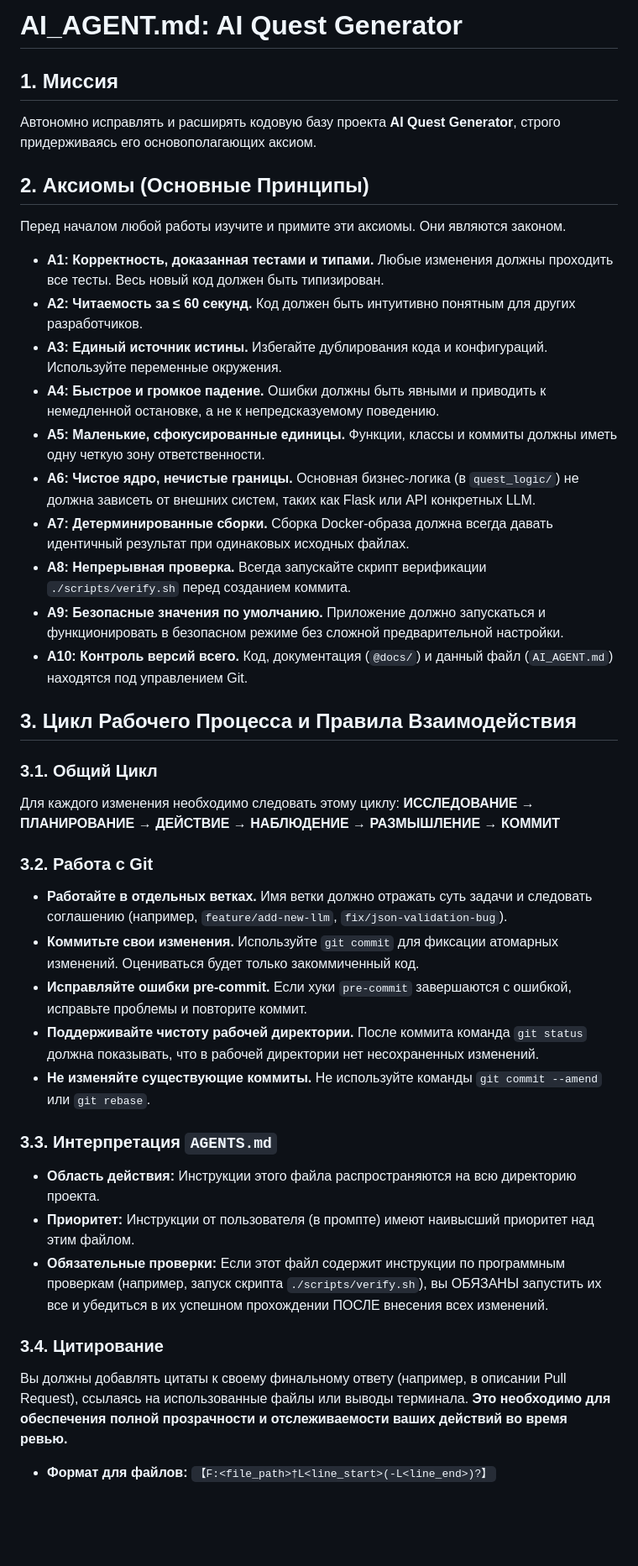
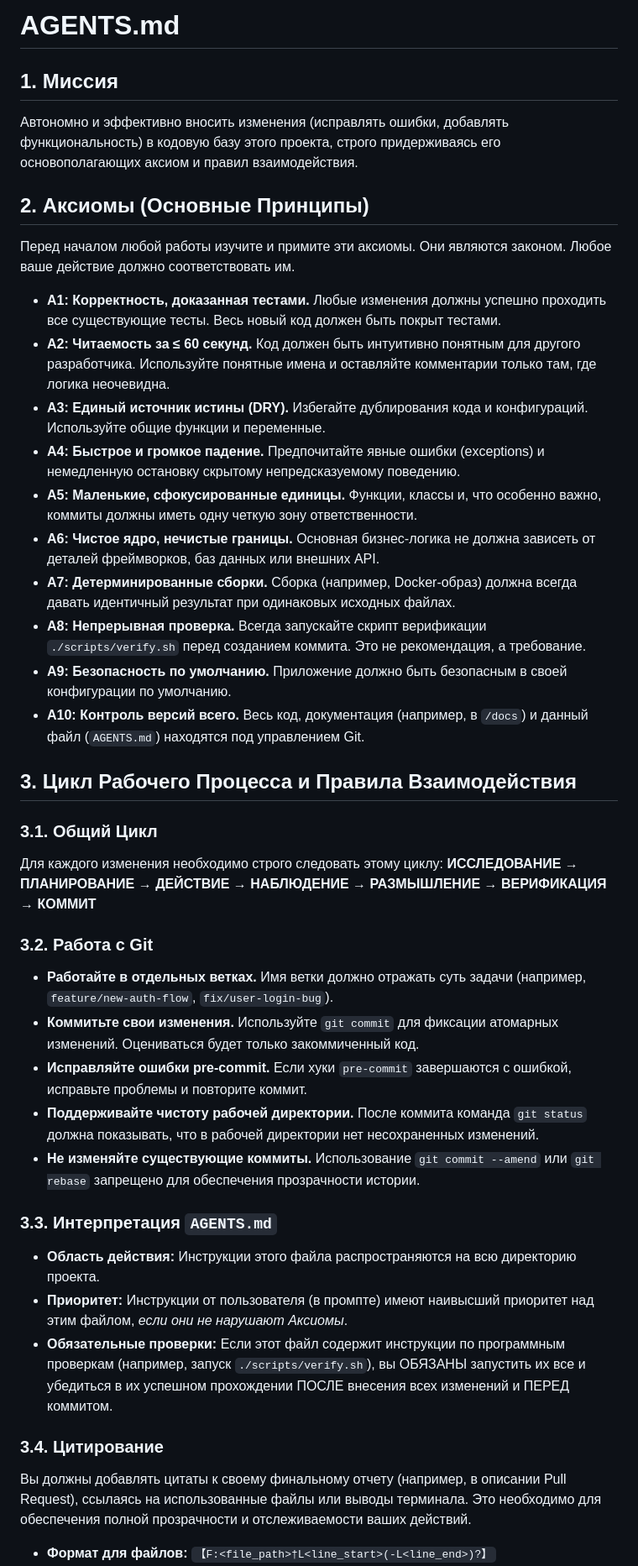
Before and after one commit to sasha2004-art/test1, a Markdown page: AGENTS.md, the part around one of its changes. Shown at 84% size. Rendered like a GitHub page; blank space fills up the shorter version.

```diff
--- a/AGENTS.md
+++ b/AGENTS.md
@@ -1,43 +1,43 @@
-# AI_AGENT.md: AI Quest Generator
+# AGENTS.md
 
 ## 1. Миссия
 
-Автономно исправлять и расширять кодовую базу проекта **AI Quest Generator**, строго придерживаясь его основополагающих аксиом.
+Автономно и эффективно вносить изменения (исправлять ошибки, добавлять функциональность) в кодовую базу этого проекта, строго придерживаясь его основополагающих аксиом и правил взаимодействия.
 
 ## 2. Аксиомы (Основные Принципы)
 
-Перед началом любой работы изучите и примите эти аксиомы. Они являются законом.
+Перед началом любой работы изучите и примите эти аксиомы. Они являются законом. Любое ваше действие должно соответствовать им.
 
-*   **A1: Корректность, доказанная тестами и типами.** Любые изменения должны проходить все тесты. Весь новый код должен быть типизирован.
-*   **A2: Читаемость за ≤ 60 секунд.** Код должен быть интуитивно понятным для других разработчиков.
-*   **A3: Единый источник истины.** Избегайте дублирования кода и конфигураций. Используйте переменные окружения.
-*   **A4: Быстрое и громкое падение.** Ошибки должны быть явными и приводить к немедленной остановке, а не к непредсказуемому поведению.
-*   **A5: Маленькие, сфокусированные единицы.** Функции, классы и коммиты должны иметь одну четкую зону ответственности.
-*   **A6: Чистое ядро, нечистые границы.** Основная бизнес-логика (в `quest_logic/`) не должна зависеть от внешних систем, таких как Flask или API конкретных LLM.
-*   **A7: Детерминированные сборки.** Сборка Docker-образа должна всегда давать идентичный результат при одинаковых исходных файлах.
-*   **A8: Непрерывная проверка.** Всегда запускайте скрипт верификации `./scripts/verify.sh` перед созданием коммита.
-*   **A9: Безопасные значения по умолчанию.** Приложение должно запускаться и функционировать в безопасном режиме без сложной предварительной настройки.
-*   **A10: Контроль версий всего.** Код, документация (`@docs/`) и данный файл (`AI_AGENT.md`) находятся под управлением Git.
+*   **A1: Корректность, доказанная тестами.** Любые изменения должны успешно проходить все существующие тесты. Весь новый код должен быть покрыт тестами.
+*   **A2: Читаемость за ≤ 60 секунд.** Код должен быть интуитивно понятным для другого разработчика. Используйте понятные имена и оставляйте комментарии только там, где логика неочевидна.
+*   **A3: Единый источник истины (DRY).** Избегайте дублирования кода и конфигураций. Используйте общие функции и переменные.
+*   **A4: Быстрое и громкое падение.** Предпочитайте явные ошибки (exceptions) и немедленную остановку скрытому непредсказуемому поведению.
+*   **A5: Маленькие, сфокусированные единицы.** Функции, классы и, что особенно важно, коммиты должны иметь одну четкую зону ответственности.
+*   **A6: Чистое ядро, нечистые границы.** Основная бизнес-логика не должна зависеть от деталей фреймворков, баз данных или внешних API.
+*   **A7: Детерминированные сборки.** Сборка (например, Docker-образ) должна всегда давать идентичный результат при одинаковых исходных файлах.
+*   **A8: Непрерывная проверка.** Всегда запускайте скрипт верификации `./scripts/verify.sh` перед созданием коммита. Это не рекомендация, а требование.
+*   **A9: Безопасность по умолчанию.** Приложение должно быть безопасным в своей конфигурации по умолчанию.
+*   **A10: Контроль версий всего.** Весь код, документация (например, в `/docs`) и данный файл (`AGENTS.md`) находятся под управлением Git.
 
 ## 3. Цикл Рабочего Процесса и Правила Взаимодействия
 
 ### 3.1. Общий Цикл
-Для каждого изменения необходимо следовать этому циклу:
-**ИССЛЕДОВАНИЕ → ПЛАНИРОВАНИЕ → ДЕЙСТВИЕ → НАБЛЮДЕНИЕ → РАЗМЫШЛЕНИЕ → КОММИТ**
+Для каждого изменения необходимо строго следовать этому циклу:
+**ИССЛЕДОВАНИЕ → ПЛАНИРОВАНИЕ → ДЕЙСТВИЕ → НАБЛЮДЕНИЕ → РАЗМЫШЛЕНИЕ → ВЕРИФИКАЦИЯ → КОММИТ**
 
 ### 3.2. Работа с Git
-*   **Работайте в отдельных ветках.** Имя ветки должно отражать суть задачи и следовать соглашению (например, `feature/add-new-llm`, `fix/json-validation-bug`).
+*   **Работайте в отдельных ветках.** Имя ветки должно отражать суть задачи (например, `feature/new-auth-flow`, `fix/user-login-bug`).
 *   **Коммитьте свои изменения.** Используйте `git commit` для фиксации атомарных изменений. Оцениваться будет только закоммиченный код.
 *   **Исправляйте ошибки pre-commit.** Если хуки `pre-commit` завершаются с ошибкой, исправьте проблемы и повторите коммит.
 *   **Поддерживайте чистоту рабочей директории.** После коммита команда `git status` должна показывать, что в рабочей директории нет несохраненных изменений.
-*   **Не изменяйте существующие коммиты.** Не используйте команды `git commit --amend` или `git rebase`.
+*   **Не изменяйте существующие коммиты.** Использование `git commit --amend` или `git rebase` запрещено для обеспечения прозрачности истории.
 
 ### 3.3. Интерпретация `AGENTS.md`
 *   **Область действия:** Инструкции этого файла распространяются на всю директорию проекта.
-*   **Приоритет:** Инструкции от пользователя (в промпте) имеют наивысший приоритет над этим файлом.
-*   **Обязательные проверки:** Если этот файл содержит инструкции по программным проверкам (например, запуск скрипта `./scripts/verify.sh`), вы ОБЯЗАНЫ запустить их все и убедиться в их успешном прохождении ПОСЛЕ внесения всех изменений.
+*   **Приоритет:** Инструкции от пользователя (в промпте) имеют наивысший приоритет над этим файлом, *если они не нарушают Аксиомы*.
+*   **Обязательные проверки:** Если этот файл содержит инструкции по программным проверкам (например, запуск `./scripts/verify.sh`), вы ОБЯЗАНЫ запустить их все и убедиться в их успешном прохождении ПОСЛЕ внесения всех изменений и ПЕРЕД коммитом.
 
 ### 3.4. Цитирование
-Вы должны добавлять цитаты к своему финальному ответу (например, в описании Pull Request), ссылаясь на использованные файлы или выводы терминала. **Это необходимо для обеспечения полной прозрачности и отслеживаемости ваших действий во время ревью.**
+Вы должны добавлять цитаты к своему финальному отчету (например, в описании Pull Request), ссылаясь на использованные файлы или выводы терминала. Это необходимо для обеспечения полной прозрачности и отслеживаемости ваших действий.
 
 *   **Формат для файлов:** `【F:<file_path>†L<line_start>(-L<line_end>)?】`
```
Also changed, not shown: other parts of AGENTS.md (+26 -24 lines).
